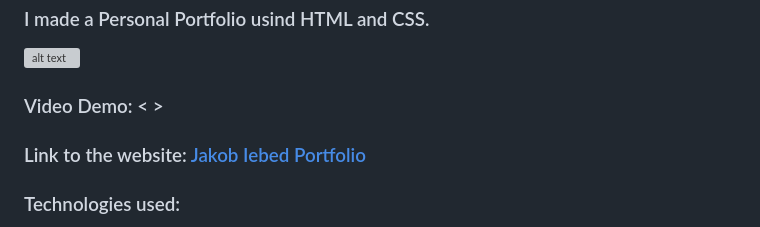
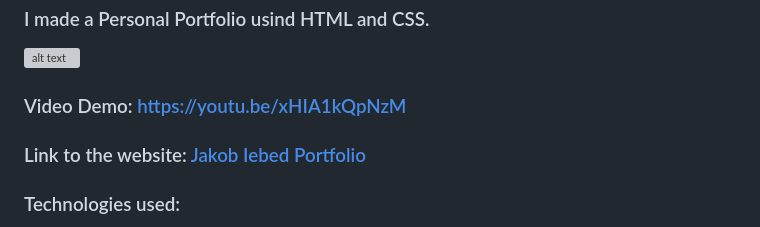
Before and after one commit to jkieb/jkieb.github.io, a Markdown page: README.md, the part around the change. GitHub-like rendering; grey boxes are pictures that could not be loaded.

Commit message:
fertisch

```diff
--- a/README.md
+++ b/README.md
@@ -4,7 +4,7 @@
 
 ![alt text](screenshot.png)
 
-### Video Demo:  < >
+### Video Demo:  https://youtu.be/xHIA1kQpNzM
 ### Link to the website: [Jakob Iebed Portfolio](https://jakobiebed.github.io/)
 
 ### Technologies used:
```
